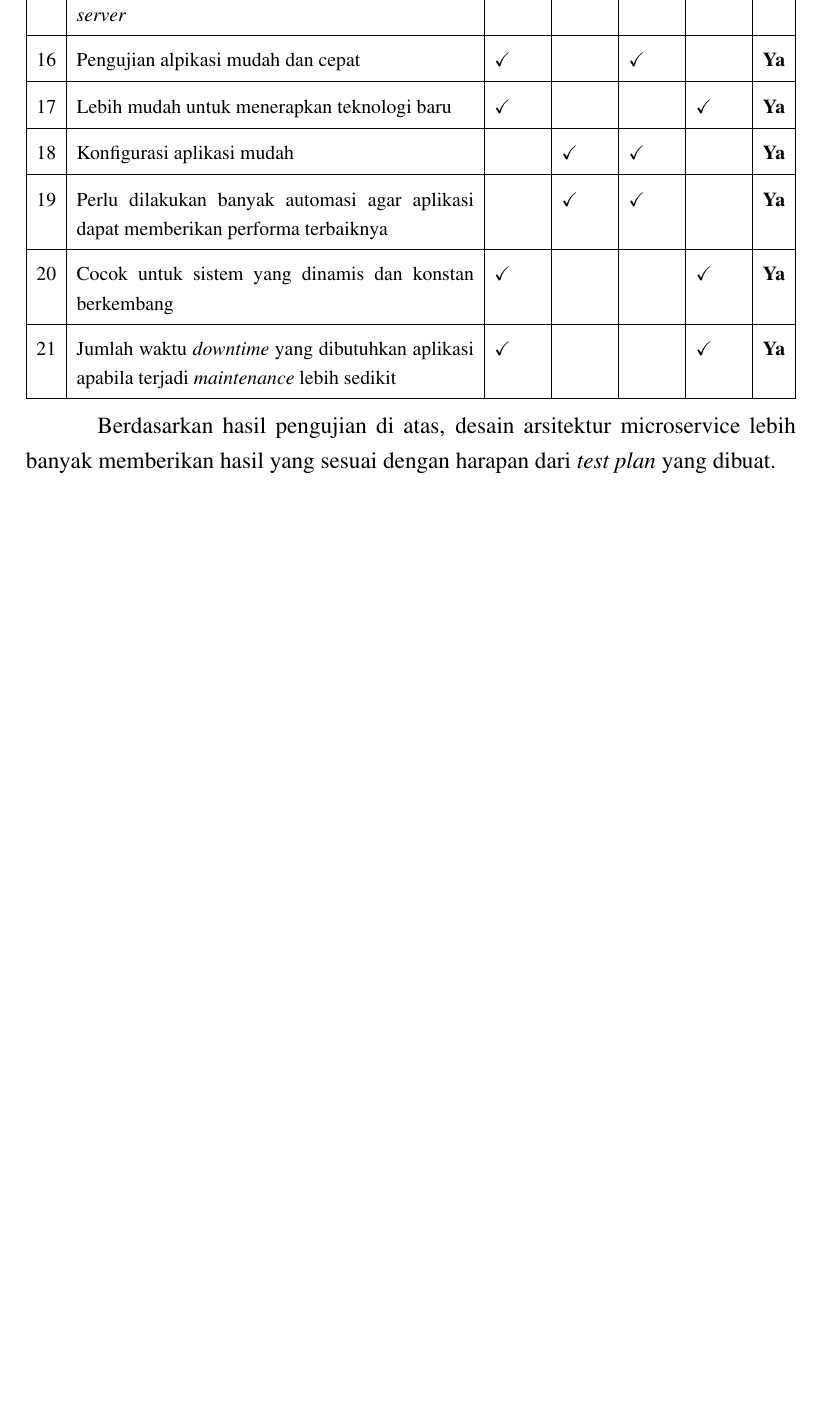
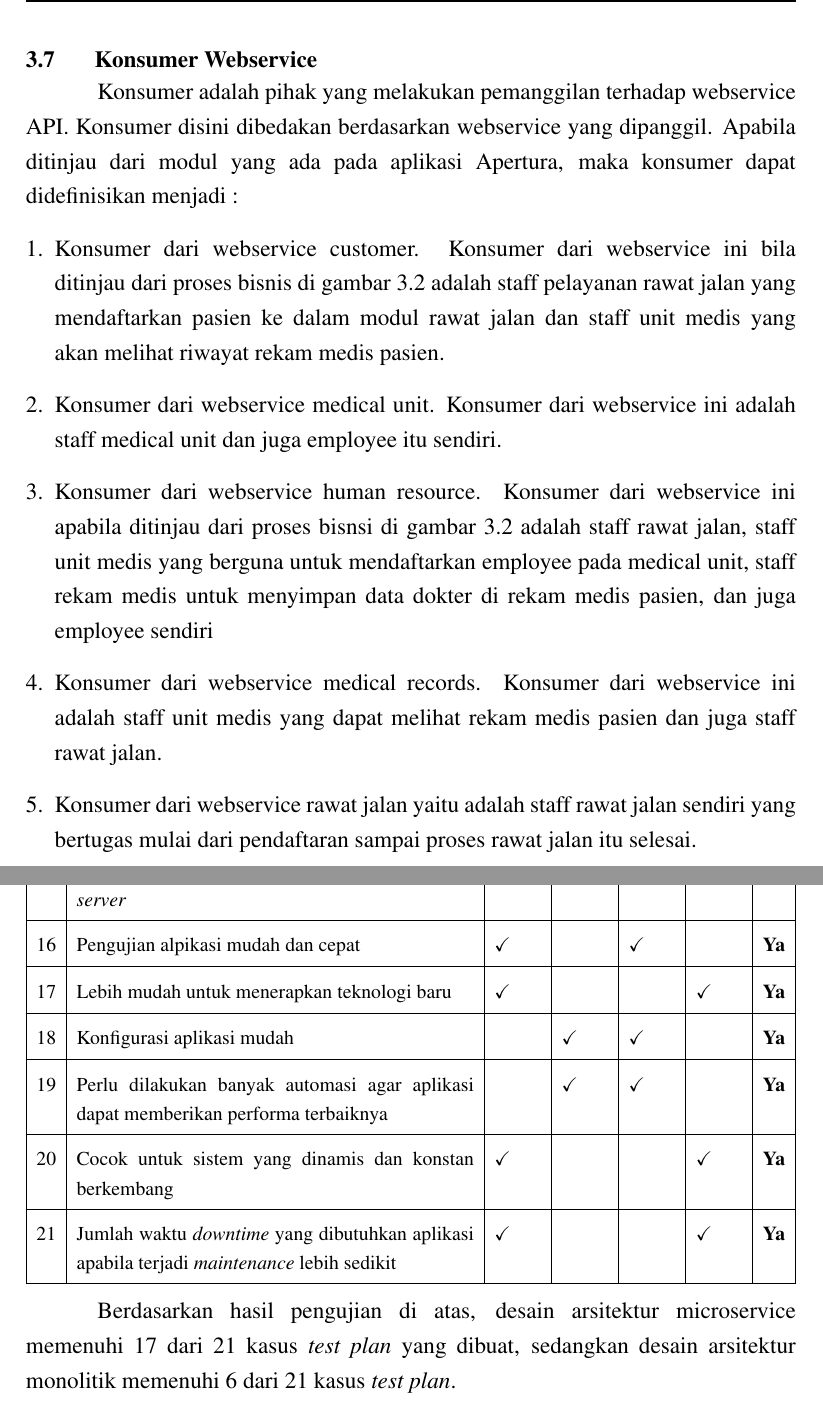
Before and after one commit to edriclaksaputra/tugasakhir, a LaTeX thesis (@FORMAT_TA/1114065-EdricLaksaPutra/Skripsi.tex, which reads @FORMAT_TA/1114065-EdricLaksaPutra/bab3.tex, @FORMAT_TA/1114065-EdricLaksaPutra/bab4.tex): part of page 98 of 101 before the commit and two parts of pages 52 and 99 of 102 after it, the two joined at a grey line, cut at the place of the change, the shorter picture padded with empty space. Compiled offline with pdfLaTeX.

Commit message:
Print prasidang

```diff
--- a/@FORMAT_TA/1114065-EdricLaksaPutra/bab3.tex
+++ b/@FORMAT_TA/1114065-EdricLaksaPutra/bab3.tex
@@ -148,3 +148,18 @@ Strategi pengujian yang dirancang untuk kasus penulis adalah dengan melakukan uj
 Strategi pengujian yang akan dilakukan adalah dengan membuat \textit{test plan} yang mengacu pada masalah \textit{deployability, reliability, availability, scalability,} dan \textit{modifiability.}. \textit{Test plan} akan dibuat sekitar 15-20 point agar kelebihan dan kekurangan dari tiap model arsitektur dapat terlihat. \textit{Test result} kemudian akan disimpan dalam dokumen berupa \textit{matrix traceability}.
 Tujuan dari test ini adalah membandingkan apakah model arsitektur microservice memberikan performa yang lebih baik apabila dibandingkan dengan arsitektur monolitik.
 \newpage
+
+\section{Konsumer Webservice}
+Konsumer adalah pihak yang melakukan pemanggilan terhadap webservice
+API. Konsumer disini dibedakan berdasarkan webservice yang dipanggil. Apabila
+ditinjau dari modul yang ada pada aplikasi Apertura, maka konsumer dapat
+didefinisikan menjadi :
+\begin{enumerate}[leftmargin=*]
+	\item Konsumer dari webservice customer. Konsumer dari webservice ini bila ditinjau dari proses bisnis di gambar 3.2 adalah staff pelayanan rawat jalan	yang mendaftarkan pasien ke dalam modul rawat jalan dan staff unit medis yang akan melihat riwayat rekam medis pasien.
+
+	\item Konsumer dari webservice medical unit. Konsumer dari webservice ini adalah staff medical unit dan juga employee itu sendiri.
+	\item Konsumer dari webservice human resource. Konsumer dari webservice ini	apabila ditinjau dari proses bisnsi di gambar 3.2 adalah staff rawat jalan, staff unit medis yang berguna untuk mendaftarkan employee pada medical unit, staff rekam medis untuk menyimpan data dokter di rekam medis pasien, dan juga employee sendiri
+	\item Konsumer dari webservice medical records. Konsumer dari webservice ini adalah staff unit medis yang dapat melihat rekam medis pasien dan juga staff rawat jalan.
+	\item Konsumer dari webservice rawat jalan yaitu adalah staff rawat jalan sendiri yang bertugas mulai dari pendaftaran sampai proses rawat jalan itu selesai.
+\end{enumerate}
+\newpage
--- a/@FORMAT_TA/1114065-EdricLaksaPutra/bab4.tex
+++ b/@FORMAT_TA/1114065-EdricLaksaPutra/bab4.tex
@@ -2281,5 +2281,5 @@ Pada bagian ini akan dilakukan pengujian terhadap kedua jenis model arsitektur y
 	\end{tabular}
 \end{adjustbox}
 
-Berdasarkan hasil pengujian di atas, desain arsitektur microservice lebih banyak memberikan hasil yang sesuai dengan harapan dari \textit{test plan} yang dibuat.
+Berdasarkan hasil pengujian di atas, desain arsitektur microservice memenuhi 17 dari 21 kasus \textit{test plan} yang dibuat, sedangkan desain arsitektur monolitik memenuhi 6 dari 21 kasus \textit{test plan}.
 \newpage
```
Also changed, not shown: @FORMAT_TA/1114065-EdricLaksaPutra/Skripsi.pdf.
